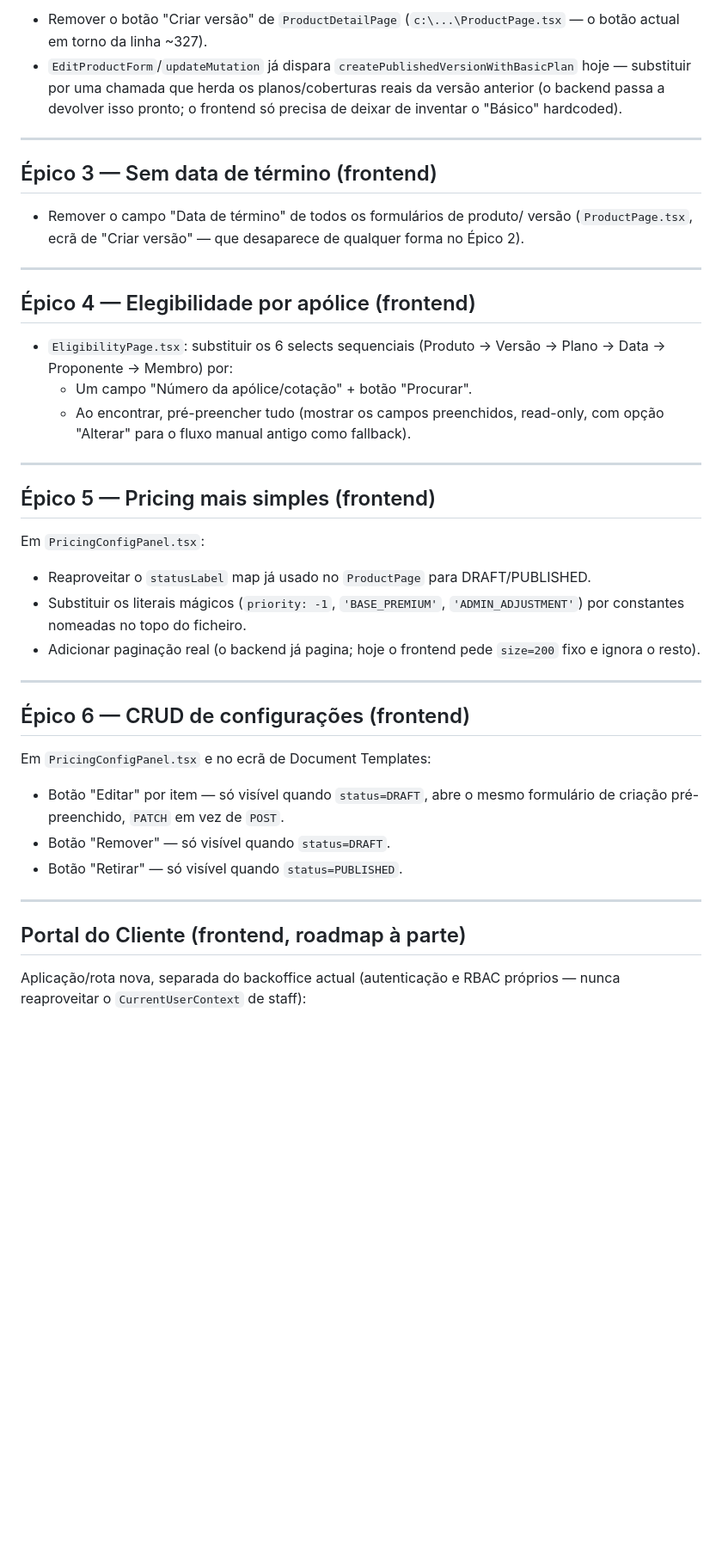
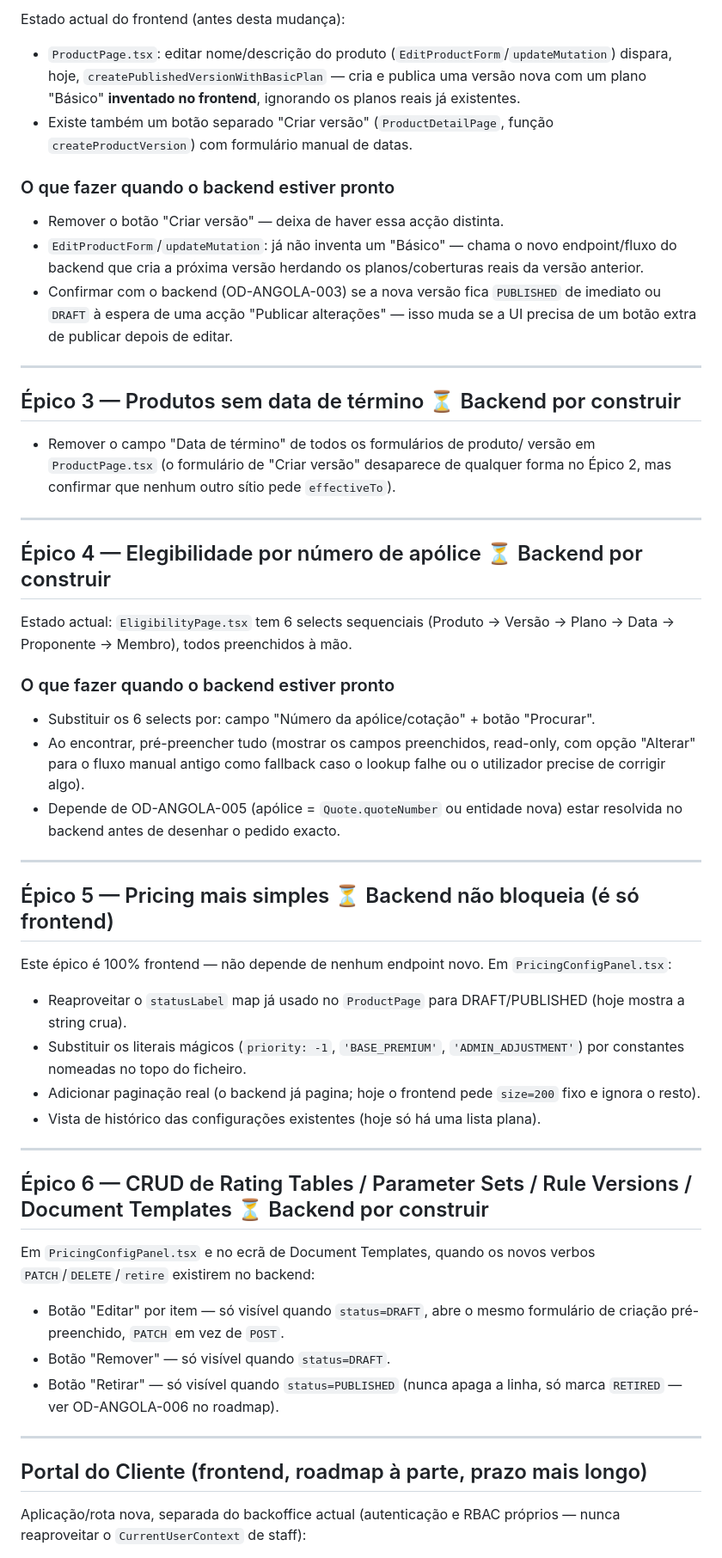
Before and after one commit to nduenga/Q360-Linha-Saude-backend, a Markdown page: FRONTEND_PLAN.md, the part around one of its changes. Shown at 86% size. Drawn GitHub-style; blank space fills up the shorter version.

```diff
--- a/FRONTEND_PLAN.md
+++ b/FRONTEND_PLAN.md
@@ -84,55 +66,78 @@ Alterações:
 
-- Remover o botão "Criar versão" de `ProductDetailPage`
-  (`c:\...\ProductPage.tsx` — o botão actual em torno da linha ~327).
-- `EditProductForm`/`updateMutation` já dispara `createPublishedVersionWithBasicPlan`
-  hoje — substituir por uma chamada que herda os planos/coberturas reais
-  da versão anterior (o backend passa a devolver isso pronto; o frontend
-  só precisa de deixar de inventar o "Básico" hardcoded).
+Estado actual do frontend (antes desta mudança):
+- `ProductPage.tsx`: editar nome/descrição do produto
+  (`EditProductForm`/`updateMutation`) dispara, hoje,
+  `createPublishedVersionWithBasicPlan` — cria e publica uma versão nova
+  com um plano "Básico" **inventado no frontend**, ignorando os planos
+  reais já existentes.
+- Existe também um botão separado "Criar versão" (`ProductDetailPage`,
+  função `createProductVersion`) com formulário manual de datas.
+
+### O que fazer quando o backend estiver pronto
+- Remover o botão "Criar versão" — deixa de haver essa acção distinta.
+- `EditProductForm`/`updateMutation`: já não inventa um "Básico" — chama
+  o novo endpoint/fluxo do backend que cria a próxima versão herdando os
+  planos/coberturas reais da versão anterior.
+- Confirmar com o backend (OD-ANGOLA-003) se a nova versão fica
+  `PUBLISHED` de imediato ou `DRAFT` à espera de uma acção "Publicar
+  alterações" — isso muda se a UI precisa de um botão extra de publicar
+  depois de editar.
 
 ---
 
-## Épico 3 — Sem data de término (frontend)
+## Épico 3 — Produtos sem data de término ⏳ Backend por construir
 
 - Remover o campo "Data de término" de todos os formulários de produto/
-  versão (`ProductPage.tsx`, ecrã de "Criar versão" — que desaparece de
-  qualquer forma no Épico 2).
+  versão em `ProductPage.tsx` (o formulário de "Criar versão" desaparece
+  de qualquer forma no Épico 2, mas confirmar que nenhum outro sítio pede
+  `effectiveTo`).
 
 ---
 
-## Épico 4 — Elegibilidade por apólice (frontend)
+## Épico 4 — Elegibilidade por número de apólice ⏳ Backend por construir
 
-- `EligibilityPage.tsx`: substituir os 6 selects sequenciais (Produto →
-  Versão → Plano → Data → Proponente → Membro) por:
-  - Um campo "Número da apólice/cotação" + botão "Procurar".
-  - Ao encontrar, pré-preencher tudo (mostrar os campos preenchidos,
-    read-only, com opção "Alterar" para o fluxo manual antigo como
-    fallback).
+Estado actual: `EligibilityPage.tsx` tem 6 selects sequenciais (Produto →
+Versão → Plano → Data → Proponente → Membro), todos preenchidos à mão.
+
+### O que fazer quando o backend estiver pronto
+- Substituir os 6 selects por: campo "Número da apólice/cotação" + botão
+  "Procurar".
+- Ao encontrar, pré-preencher tudo (mostrar os campos preenchidos,
+  read-only, com opção "Alterar" para o fluxo manual antigo como
+  fallback caso o lookup falhe ou o utilizador precise de corrigir algo).
+- Depende de OD-ANGOLA-005 (apólice = `Quote.quoteNumber` ou entidade nova)
+  estar resolvida no backend antes de desenhar o pedido exacto.
 
 ---
 
-## Épico 5 — Pricing mais simples (frontend)
+## Épico 5 — Pricing mais simples ⏳ Backend não bloqueia (é só frontend)
 
-Em `PricingConfigPanel.tsx`:
+Este épico é 100% frontend — não depende de nenhum endpoint novo. Em
+`PricingConfigPanel.tsx`:
 - Reaproveitar o `statusLabel` map já usado no `ProductPage` para
-  DRAFT/PUBLISHED.
+  DRAFT/PUBLISHED (hoje mostra a string crua).
 - Substituir os literais mágicos (`priority: -1`, `'BASE_PREMIUM'`,
   `'ADMIN_ADJUSTMENT'`) por constantes nomeadas no topo do ficheiro.
 - Adicionar paginação real (o backend já pagina; hoje o frontend pede
   `size=200` fixo e ignora o resto).
+- Vista de histórico das configurações existentes (hoje só há uma lista
+  plana).
 
 ---
 
-## Épico 6 — CRUD de configurações (frontend)
+## Épico 6 — CRUD de Rating Tables / Parameter Sets / Rule Versions / Document Templates ⏳ Backend por construir
 
-Em `PricingConfigPanel.tsx` e no ecrã de Document Templates:
+Em `PricingConfigPanel.tsx` e no ecrã de Document Templates, quando os
+novos verbos `PATCH`/`DELETE`/`retire` existirem no backend:
 - Botão "Editar" por item — só visível quando `status=DRAFT`, abre o
   mesmo formulário de criação pré-preenchido, `PATCH` em vez de `POST`.
 - Botão "Remover" — só visível quando `status=DRAFT`.
-- Botão "Retirar" — só visível quando `status=PUBLISHED`.
+- Botão "Retirar" — só visível quando `status=PUBLISHED` (nunca apaga a
+  linha, só marca `RETIRED` — ver OD-ANGOLA-006 no roadmap).
 
 ---
 
-## Portal do Cliente (frontend, roadmap à parte)
+## Portal do Cliente (frontend, roadmap à parte, prazo mais longo)
 
 Aplicação/rota nova, separada do backoffice actual (autenticação e RBAC
 próprios — nunca reaproveitar o `CurrentUserContext` de staff):
```
Also changed, not shown: other parts of FRONTEND_PLAN.md (+59 -74 lines), CHECKLIST_CUSTOMIZACAO.md (+41 -48 lines), ROADMAP_ANGOLA_CUSTOMIZATION.md (+57 -60 lines).
